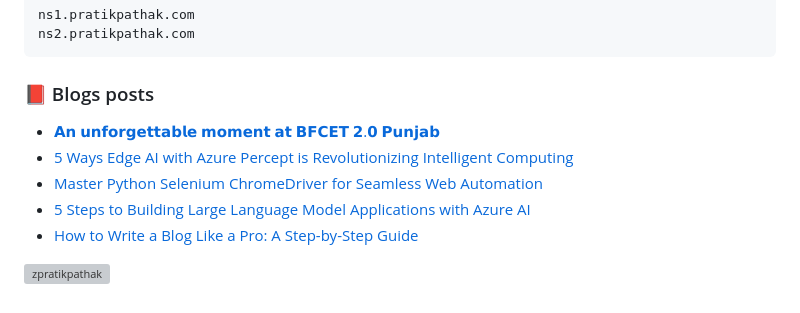
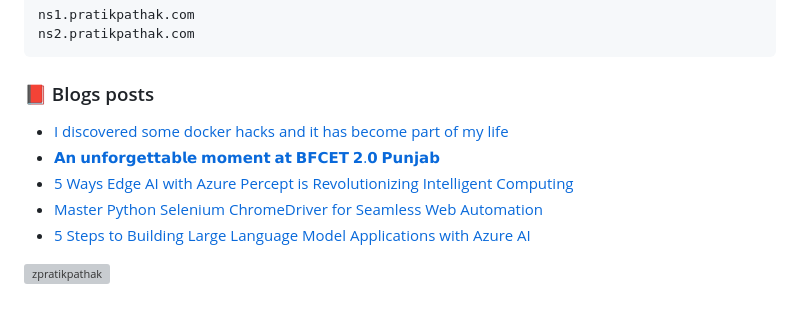
Before and after one commit to zpratikpathak/zpratikpathak, a Markdown page: README.md, the part around the change. GitHub-like rendering; grey boxes are pictures that could not be loaded.

Commit message:
Updated with the latest blog posts

```diff
--- a/README.md
+++ b/README.md
@@ -66,11 +66,11 @@ ns2.pratikpathak.com
 
 ### 📕 Blogs posts
 <!-- BLOG-POST-LIST:START -->
+- [I discovered some docker hacks and it has become part of my life](https://pratikpathak.com/best-simple-docker-hacks/)
 - [𝗔𝗻 𝘂𝗻𝗳𝗼𝗿𝗴𝗲𝘁𝘁𝗮𝗯𝗹𝗲 𝗺𝗼𝗺𝗲𝗻𝘁 𝗮𝘁 𝗕𝗙𝗖𝗘𝗧 𝟮.𝟬 𝗣𝘂𝗻𝗷𝗮𝗯](https://pratikpathak.com/%f0%9d%97%94%f0%9d%97%bb-%f0%9d%98%82%f0%9d%97%bb%f0%9d%97%b3%f0%9d%97%bc%f0%9d%97%bf%f0%9d%97%b4%f0%9d%97%b2%f0%9d%98%81%f0%9d%98%81%f0%9d%97%ae%f0%9d%97%af%f0%9d%97%b9%f0%9d%97%b2-%f0%9d%97%ba/)
 - [5 Ways Edge AI with Azure Percept is Revolutionizing Intelligent Computing](https://pratikpathak.com/edge-ai-with-azure-percept/)
 - [Master Python Selenium ChromeDriver for Seamless Web Automation](https://pratikpathak.com/selenium-python-chrome-driver/)
 - [5 Steps to Building Large Language Model Applications with Azure AI](https://pratikpathak.com/building-large-language-model-applications/)
-- [How to Write a Blog Like a Pro: A Step-by-Step Guide](https://pratikpathak.com/how-to-write-a-blog-like-a-pro-a/)
 <!-- BLOG-POST-LIST:END -->
 
 
```
